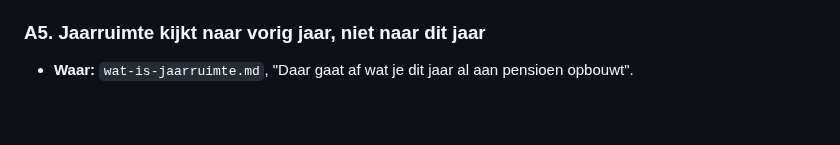
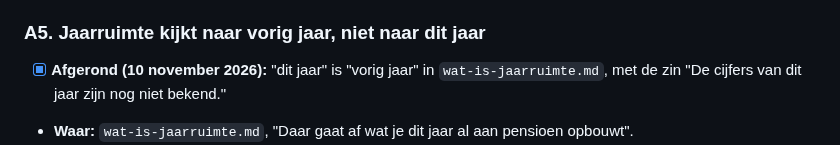
Before and after one commit to hendrik-titolab/financieel-onafhankelijk, a Markdown page: BEVINDINGEN-deel2-tools-en-artikelen.md, the part around the change. Rendered like a GitHub page; blank space fills up the shorter version.

Commit message:
fix: jaarruimte rekent met vorig jaar (Deel 2 A5)
De jaarruimte van een jaar gebruikt het inkomen en de pensioenopbouw van het
jaar ervoor. Het artikel zei "dit jaar".

Co-Authored-By: Claude Haiku 5.5 <noreply@anthropic.com>

```diff
--- a/BEVINDINGEN-deel2-tools-en-artikelen.md
+++ b/BEVINDINGEN-deel2-tools-en-artikelen.md
@@ -98,6 +98,8 @@ Nagerekend en in orde, zodat niemand het opnieuw hoeft te doen:
 - **Klaar als:** een lezer met de tekst en een rekenmachine op dezelfde bedragen komt.
 
 ### A5. Jaarruimte kijkt naar vorig jaar, niet naar dit jaar
+
+- [x] **Afgerond (10 november 2026):** "dit jaar" is "vorig jaar" in `wat-is-jaarruimte.md`, met de zin "De cijfers van dit jaar zijn nog niet bekend."
 
 - **Waar:** `wat-is-jaarruimte.md`, "Daar gaat af wat je dit jaar al aan pensioen opbouwt".
 - **Wat:** de jaarruimte van een jaar rekent met het inkomen en de pensioenopbouw van het jaar
```
Also changed, not shown: 1 other file.
